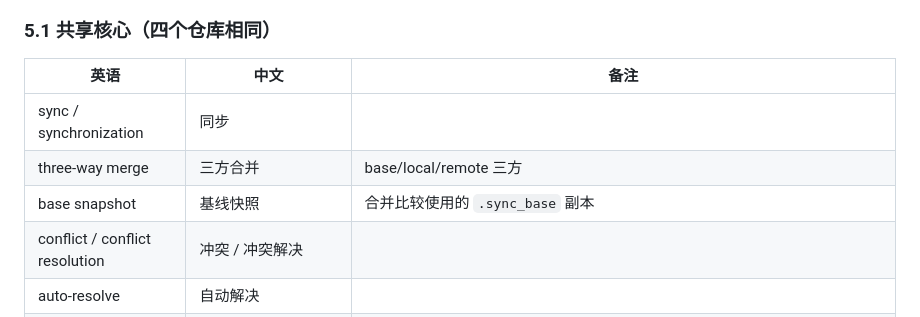
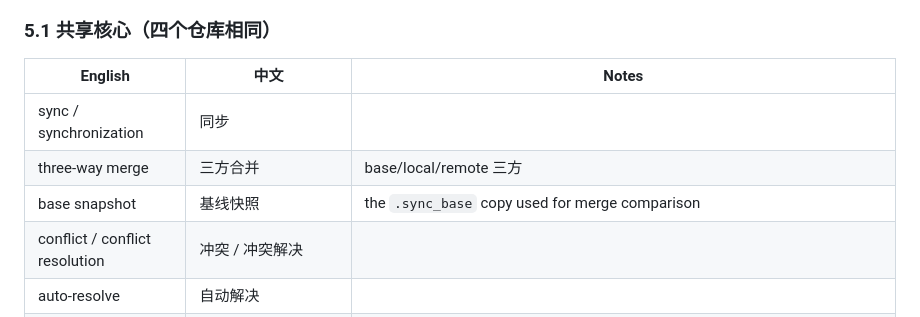
Before and after one commit to YuanZhe-99/MyDevice, a Markdown page: doc/zh-cn/translation-guide.md, the part around the change. GitHub-like rendering.

Commit message:
docs(zh-cn): make glossary 5.1 byte-identical with the sibling repos
The shared-core table header and the base-snapshot note had been
translated here only; Section 5.1 must match MyAnime, MyDay, MyNihongo and
MyApps-DATA exactly.

Co-Authored-By: Claude Opus 5.5 <noreply@anthropic.com>

```diff
--- a/doc/zh-cn/translation-guide.md
+++ b/doc/zh-cn/translation-guide.md
@@ -45,11 +45,11 @@
 
 ### 5.1 共享核心（四个仓库相同）
 
-| 英语 | 中文 | 备注 |
+| English | 中文 | Notes |
 |---|---|---|
 | sync / synchronization | 同步 | |
 | three-way merge | 三方合并 | base/local/remote 三方 |
-| base snapshot | 基线快照 | 合并比较使用的 `.sync_base` 副本 |
+| base snapshot | 基线快照 | the `.sync_base` copy used for merge comparison |
 | conflict / conflict resolution | 冲突 / 冲突解决 | |
 | auto-resolve | 自动解决 | |
 | backup / restore | 备份 / 恢复 | |
```
